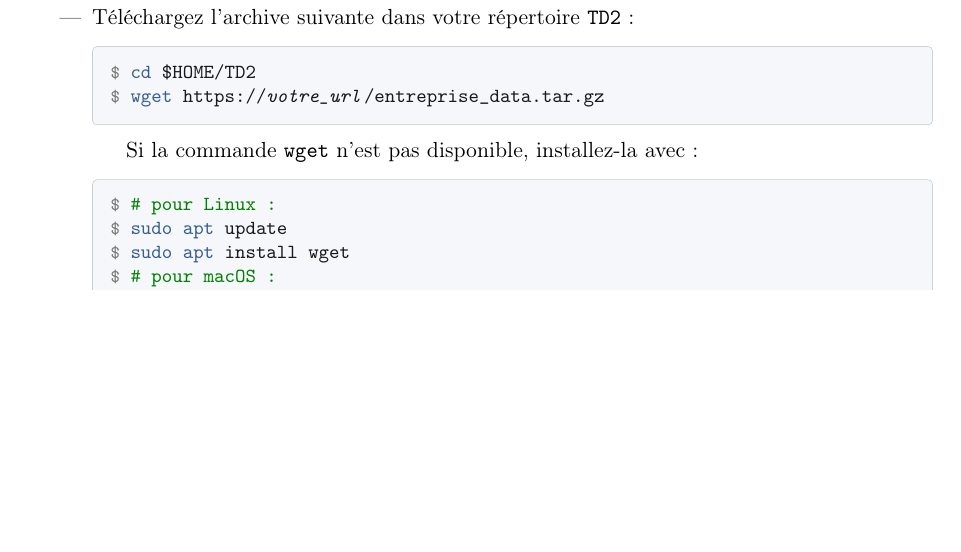
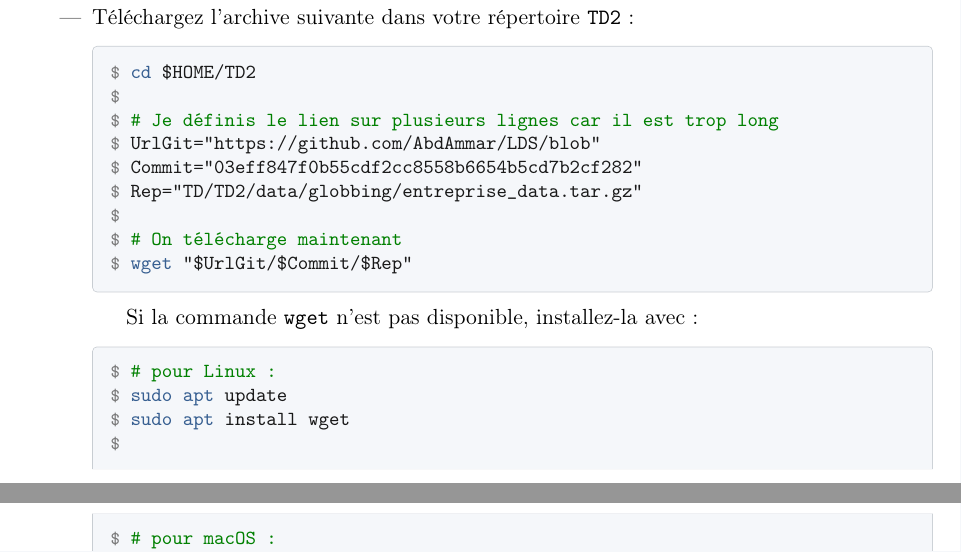
Before and after one commit to AbdAmmar/LDS, a LaTeX document (TD/TD2/td2.tex): part of page 3 of 11 before the commit and two parts of pages 3 and 4 of 12 after it, the two joined at a grey line, cut so that both start at the same text, the shorter picture padded with empty space. Compiled offline with pdfLaTeX.

Commit message:
few modif

```diff
--- a/TD/TD2/td2.tex
+++ b/TD/TD2/td2.tex
@@ -243,14 +243,26 @@ Dans cet exercice, vous allez télécharger un petit jeu de données qui simule
 les fichiers d'une entreprise (rapports, factures, logs, sauvegardes, etc.),
 puis utiliser le globbing pour retrouver certaines informations.
 
-
-
 \begin{itemize}
     \item Téléchargez l'archive suivante dans votre répertoire \texttt{TD2} :
     \begin{terminal}
     \prompt\ \shcmd{cd} \$HOME/TD2
 
-    \prompt\ \shcmd{wget} https://\textit{votre\_url}/entreprise\_data.tar.gz
+    \prompt\
+
+    \prompt\ \tcomment{Je définis le lien sur plusieurs lignes car il est trop long}
+
+    \prompt\ UrlGit="https://github.com/AbdAmmar/LDS/blob"
+
+    \prompt\ Commit="03eff847f0b55cdf2cc8558b6654b5cd7b2cf282"
+
+    \prompt\ Rep="TD/TD2/data/globbing/entreprise\_data.tar.gz"
+
+    \prompt\
+
+    \prompt\ \tcomment{On télécharge maintenant}
+
+    \prompt\ \shcmd{wget} "\${UrlGit}/\${Commit}/\${Rep}"
     \end{terminal}
 
     Si la commande \texttt{wget} n'est pas disponible, installez-la avec :
@@ -261,6 +273,7 @@ puis utiliser le globbing pour retrouver certaines informations.
 
     \prompt\ \shcmd{sudo apt} install wget
 
+    \prompt\
 
     \prompt\ \tcomment{pour macOS :}
 
```
Also changed, not shown: TD/TD1/td1.tex (+4 -0 lines).
